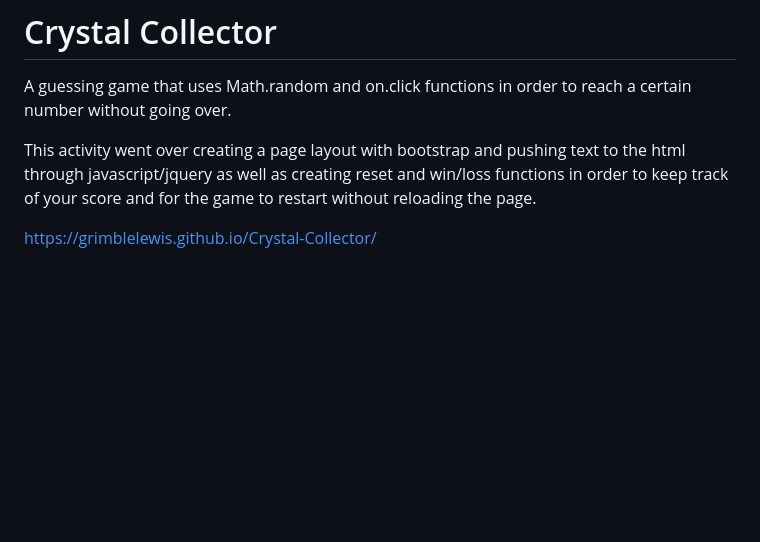
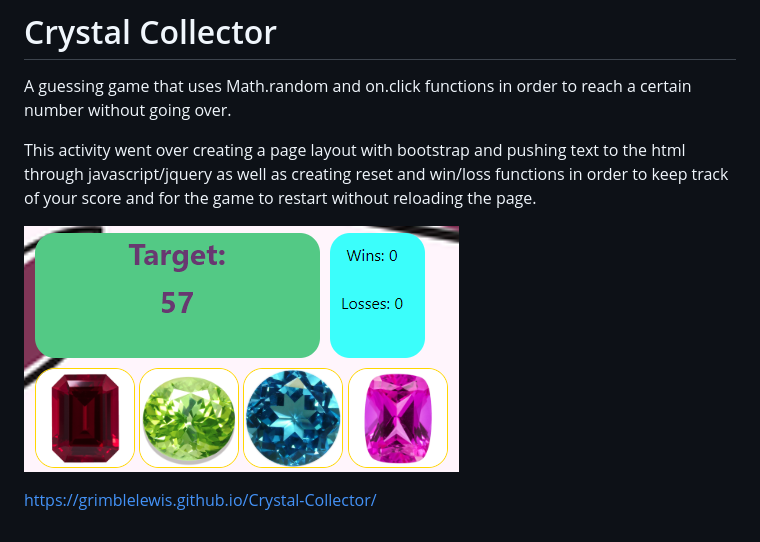
Before and after one commit to GrimbleLewis/Crystal-Collector, a Markdown page: README.md, the part around the change. GitHub-like rendering; pictures changed too: assets/images/CCexample.png (added); blank space fills up the shorter version.

Commit message:
added an image to the readme

```diff
--- a/README.md
+++ b/README.md
@@ -4,5 +4,7 @@ A guessing game that uses Math.random and on.click functions in order to reach a
 
 This activity went over creating a page layout with bootstrap and pushing text to the html through javascript/jquery as well as creating reset and win/loss functions in order to keep track of your score and for the game to restart without reloading the page.
 
+![Crystal Collector Example](./assets/images/CCexample.png)
+
 
 https://grimblelewis.github.io/Crystal-Collector/
```
Also changed, not shown: 1 other file.
